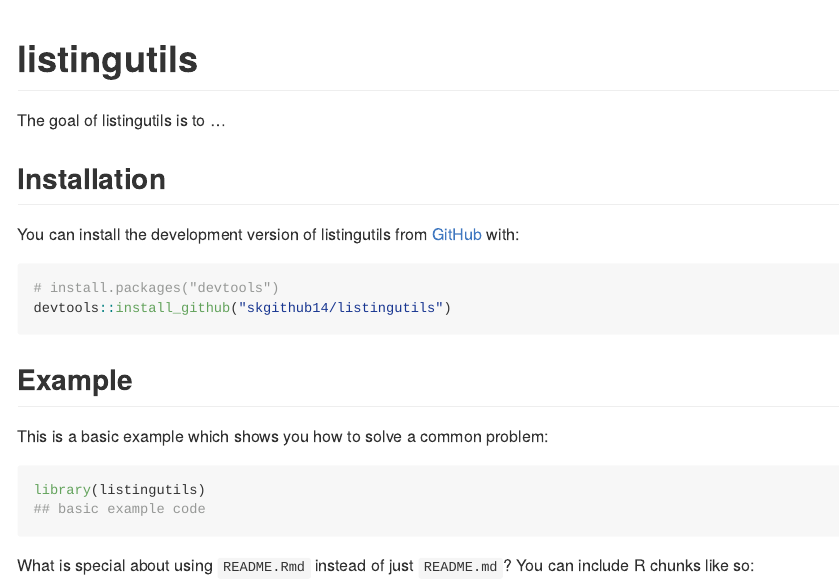
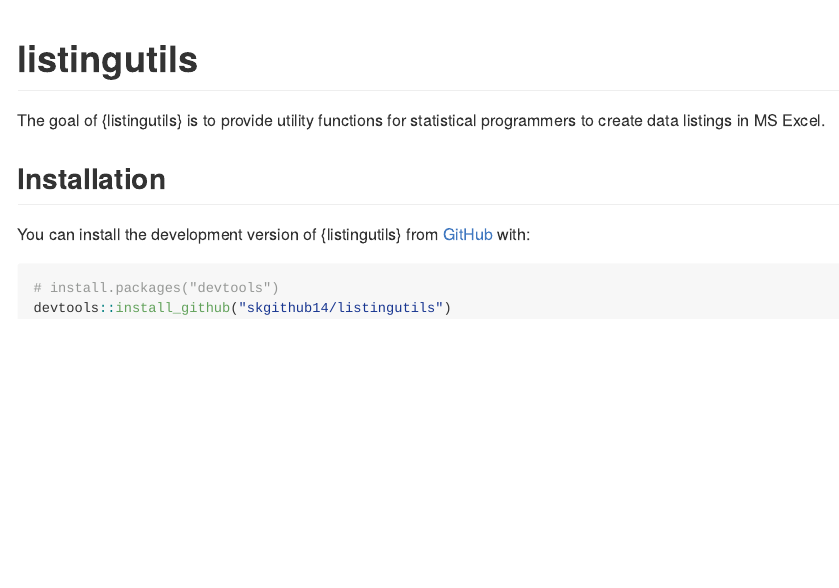
Before and after one commit to skgithub14/listingutils, an R Markdown document (README.Rmd): the page in a window 1100 px wide, from its top. The pictures show the output file README.md that the author committed with the source, drawn offline in the style of GitHub; badge pictures from the web are left out.

Commit message:
updated README

````diff
--- a/README.Rmd
+++ b/README.Rmd
@@ -20,24 +20,13 @@
 [![Codecov test coverage](https://codecov.io/gh/skgithub14/listingutils/branch/master/graph/badge.svg)](https://app.codecov.io/gh/skgithub14/listingutils?branch=master)
 <!-- badges: end -->
 
-The goal of listingutils is to ...
+The goal of {listingutils} is to provide utility functions for statistical programmers to create data listings in MS Excel.
 
 ## Installation
 
-You can install the development version of listingutils from [GitHub](https://github.com/) with:
+You can install the development version of {listingutils} from [GitHub](https://github.com/) with:
 
 ``` r
 # install.packages("devtools")
 devtools::install_github("skgithub14/listingutils")
 ```
-
-## Example
-
-This is a basic example which shows you how to solve a common problem:
-
-```{r example}
-library(listingutils)
-## basic example code
-```
-
-What is special about using `README.Rmd` instead of just `README.md`? You can include R chunks like so:
````
Also changed, not shown: README.md, README.Rmd (14 more changed lines).
